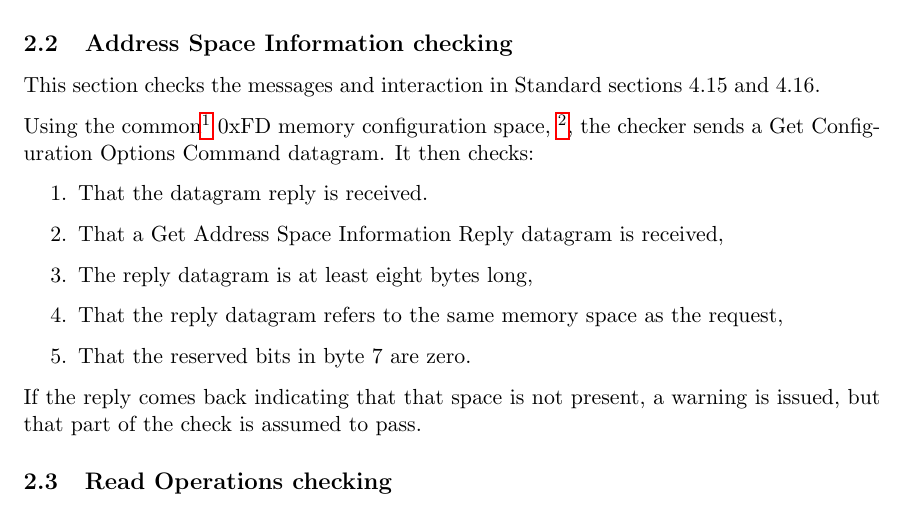
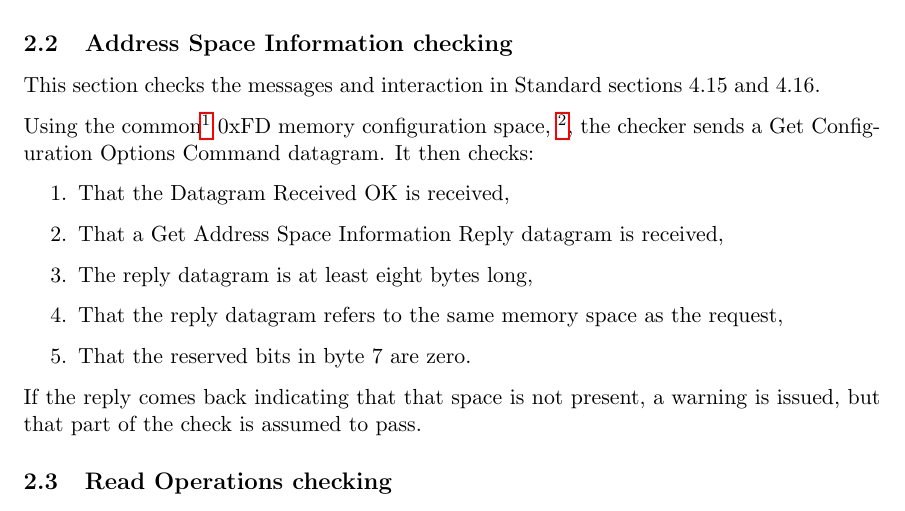
Before and after one commit to bobjacobsen/OlcbChecker, a LaTeX document (plans/MemoryConfigPlan.tex): part of page 2 of 4, cut so that both start at the same text. Compiled offline with pdfLaTeX.

Commit message:
doc reply bit

```diff
--- a/plans/MemoryConfigPlan.tex
+++ b/plans/MemoryConfigPlan.tex
@@ -50,7 +50,7 @@ Using the common\footnote{See section 4.2}
 space is checked in the CDI-checking plan},
 the checker sends a Get Configuration Options Command datagram.  It then checks:
 \begin{enumerate}
-\item That the datagram reply is received.
+\item That the Datagram Received OK is received,
 \item That a Get Address Space Information Reply datagram is received,
 \item The reply datagram is at least eight bytes long,
 \item That the reply datagram refers to the same memory space as the request,
```
Also changed, not shown: plans/MemoryConfigPlan.pdf, plans/MemoryConfigPlan.tex (2 more changed lines).
